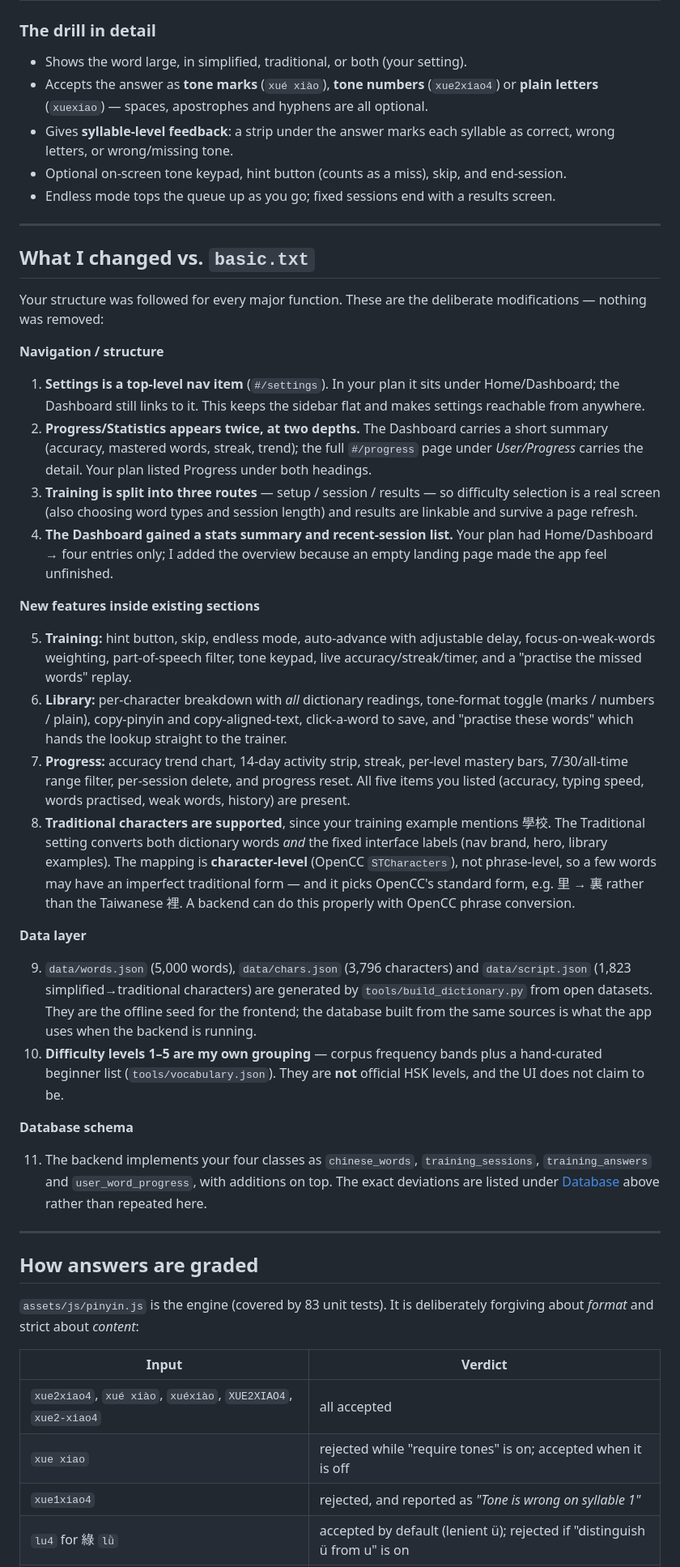
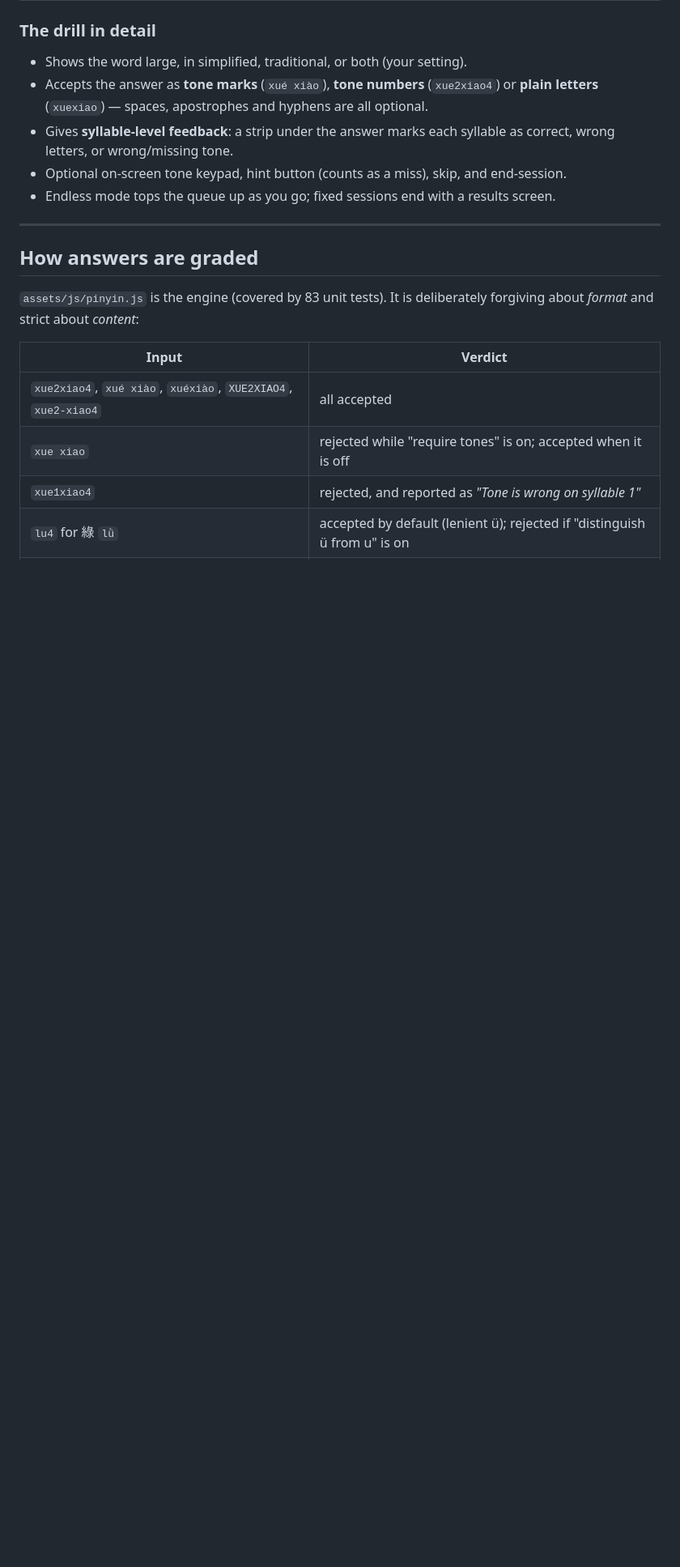
Before and after one commit to vvbbccd/Pinyin-trainer, a Markdown page: README.md, the part around one of its changes. Shown at 81% size. GitHub-like rendering; blank space fills up the shorter version.

```diff
--- a/README.md
+++ b/README.md
@@ -281,65 +281,6 @@ npm run test:integration                      # in another
 
 ---
 
-## What I changed vs. `basic.txt`
-
-Your structure was followed for every major function. These are the deliberate
-modifications — nothing was removed:
-
-**Navigation / structure**
-
-1. **Settings is a top-level nav item** (`#/settings`). In your plan it sits under
-   Home/Dashboard; the Dashboard still links to it. This keeps the sidebar flat and
-   makes settings reachable from anywhere.
-2. **Progress/Statistics appears twice, at two depths.** The Dashboard carries a short
-   summary (accuracy, mastered words, streak, trend); the full `#/progress` page under
-   *User/Progress* carries the detail. Your plan listed Progress under both headings.
-3. **Training is split into three routes** — setup / session / results — so difficulty
-   selection is a real screen (also choosing word types and session length) and results
-   are linkable and survive a page refresh.
-4. **The Dashboard gained a stats summary and recent-session list.** Your plan had
-   Home/Dashboard → four entries only; I added the overview because an empty landing
-   page made the app feel unfinished.
-
-**New features inside existing sections**
-
-5. **Training:** hint button, skip, endless mode, auto-advance with adjustable delay,
-   focus-on-weak-words weighting, part-of-speech filter, tone keypad, live
-   accuracy/streak/timer, and a "practise the missed words" replay.
-6. **Library:** per-character breakdown with *all* dictionary readings, tone-format
-   toggle (marks / numbers / plain), copy-pinyin and copy-aligned-text, click-a-word to
-   save, and "practise these words" which hands the lookup straight to the trainer.
-7. **Progress:** accuracy trend chart, 14-day activity strip, streak, per-level mastery
-   bars, 7/30/all-time range filter, per-session delete, and progress reset. All five
-   items you listed (accuracy, typing speed, words practised, weak words, history) are
-   present.
-8. **Traditional characters are supported**, since your training example mentions
-   學校. The Traditional setting converts both dictionary words *and* the fixed
-   interface labels (nav brand, hero, library examples). The mapping is
-   **character-level** (OpenCC `STCharacters`), not phrase-level, so a few words may
-   have an imperfect traditional form — and it picks OpenCC's standard form, e.g.
-   里 → 裏 rather than the Taiwanese 裡. A backend can do this properly with OpenCC
-   phrase conversion.
-
-**Data layer**
-
-9. `data/words.json` (5,000 words), `data/chars.json` (3,796 characters) and
-   `data/script.json` (1,823 simplified→traditional characters) are generated by
-   `tools/build_dictionary.py` from open datasets. They are the offline seed for the
-   frontend; the database built from the same sources is what the app uses when the
-   backend is running.
-10. **Difficulty levels 1–5 are my own grouping** — corpus frequency bands plus a
-    hand-curated beginner list (`tools/vocabulary.json`). They are **not** official HSK
-    levels, and the UI does not claim to be.
-
-**Database schema**
-
-11. The backend implements your four classes as `chinese_words`, `training_sessions`,
-    `training_answers` and `user_word_progress`, with additions on top. The exact
-    deviations are listed under [Database](#database) above rather than repeated here.
-
----
-
 ## How answers are graded
 
 `assets/js/pinyin.js` is the engine (covered by 83 unit tests). It is deliberately
```
Also changed, not shown: other parts of README.md (+2 -2 lines).
